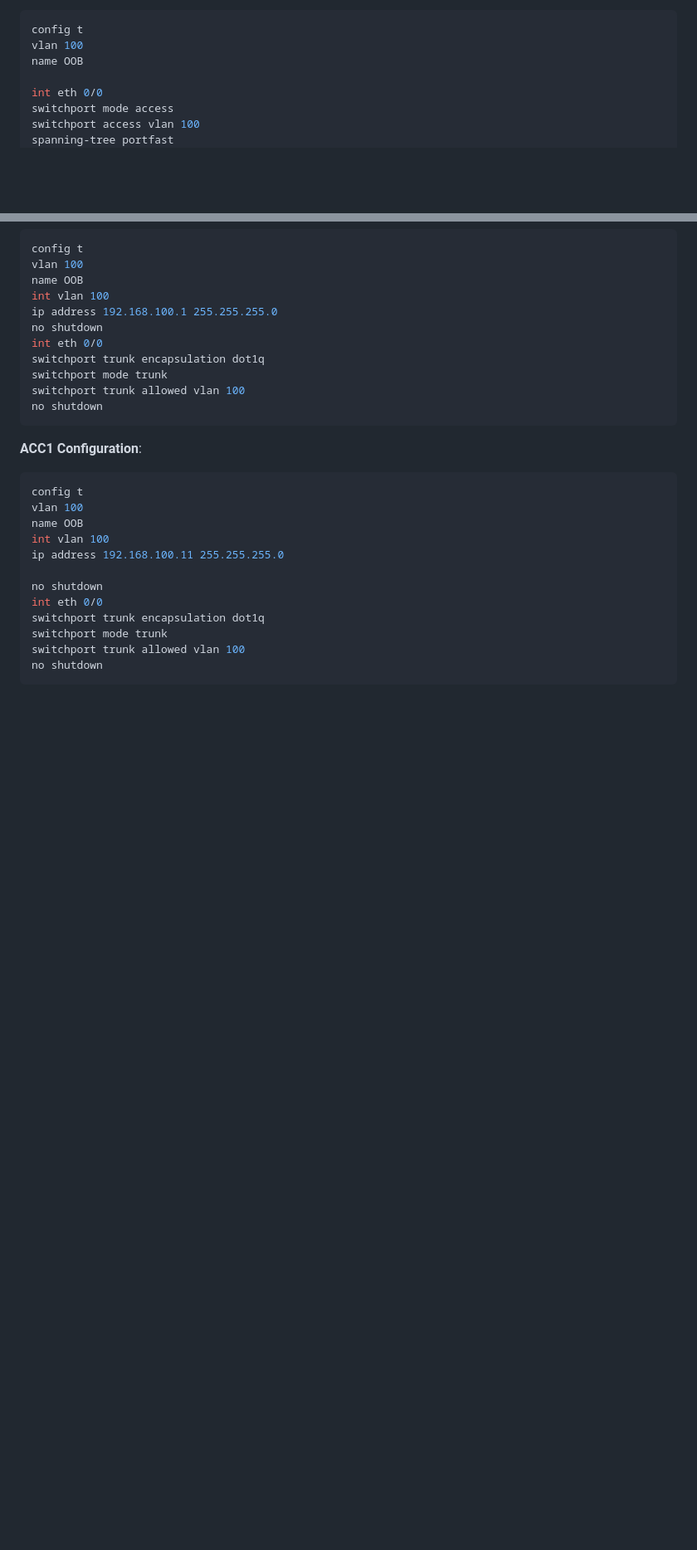
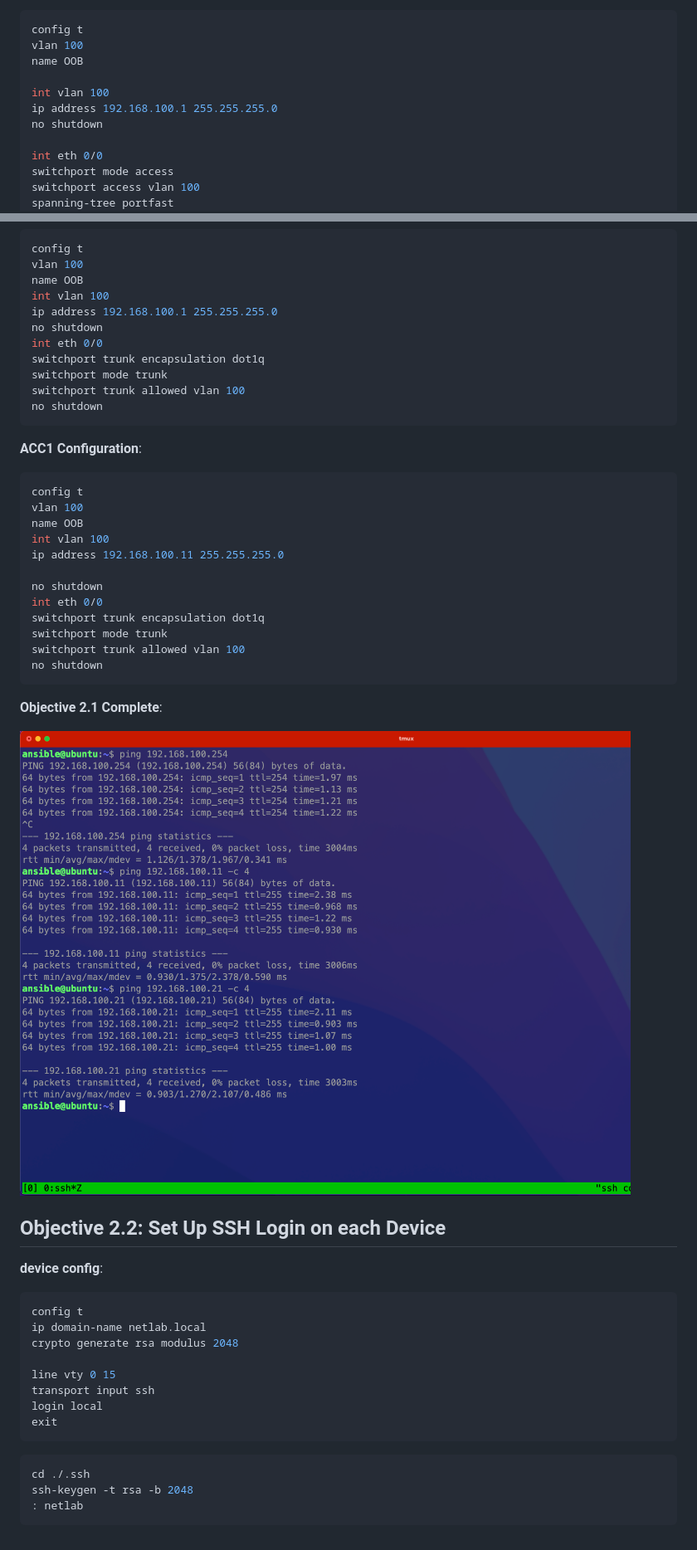
Before and after one commit to raulcs16/lab_network, a Markdown page: README.md, 2 parts joined by grey strips. Shown at 83% size. GitHub-like rendering; pictures changed too: images/objective_2.1.png (added); blank space fills up the shorter version.

Commit message:
rm make file updated OOB phase ' '

````diff
--- a/README.md
+++ b/README.md
@@ -170,6 +173,10 @@ netplan apply
 config t
 vlan 100
 name OOB
+
+int vlan 100
+ip address 192.168.100.1 255.255.255.0
+no shutdown
 
 int eth 0/0
 switchport mode access
@@ -245,3 +252,28 @@ switchport mode trunk
 switchport trunk allowed vlan 100
 no shutdown
 ```
+
+**Objective 2.1 Complete**:
+
+![image objetive 2.1](/images/objective_2.1.png)
+
+## Objective 2.2: Set Up SSH Login on each Device
+
+**device config**:
+
+```bash
+config t
+ip domain-name netlab.local
+crypto generate rsa modulus 2048
+
+line vty 0 15
+transport input ssh
+login local
+exit
+```
+
+```bash
+cd ./.ssh
+ssh-keygen -t rsa -b 2048
+: netlab
+```
````
Also changed, not shown: other parts of README.md (+4 -1 lines), 1 other file.
